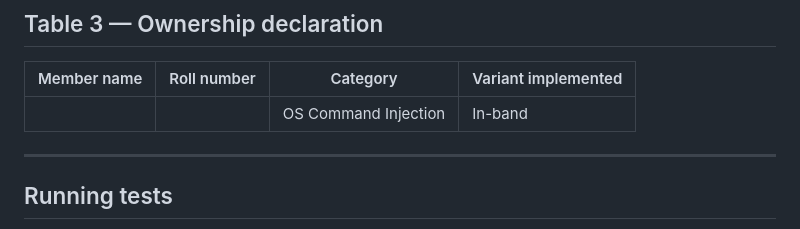
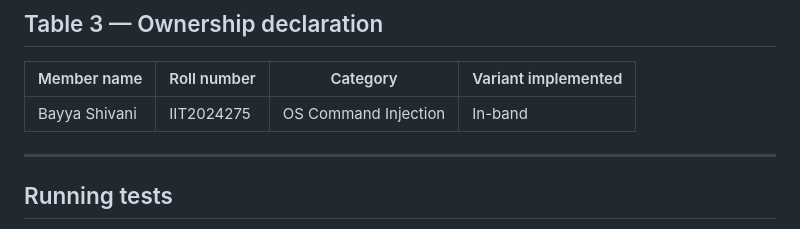
Before and after one commit to shivani17112006/Bayya_Shivani_OS_cmd_injection, a Markdown page: README.md, the part around the change. Drawn GitHub-style.

Commit message:
Update project README

```diff
--- a/README.md
+++ b/README.md
@@ -143,7 +143,7 @@ python app.py
 
 | Member name | Roll number | Category | Variant implemented |
 |---|---|---|---|
-| | | OS Command Injection | In-band |
+|Bayya Shivani|IIT2024275| OS Command Injection | In-band |
 
 ---
 
```
